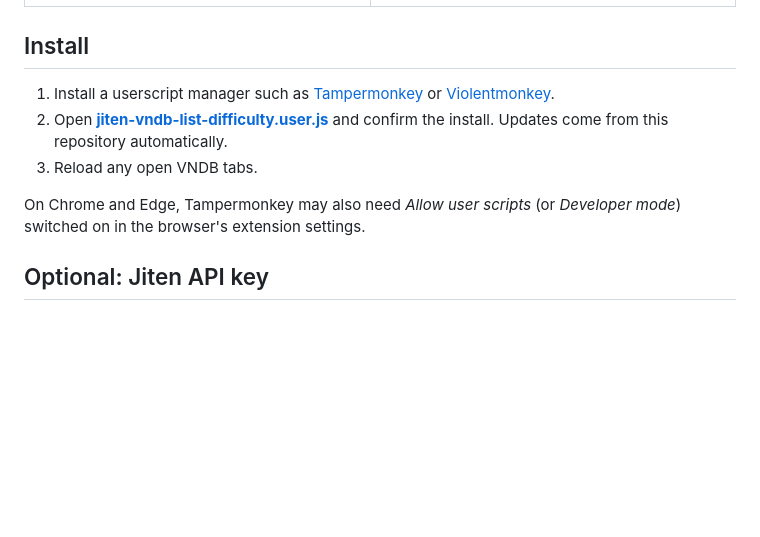
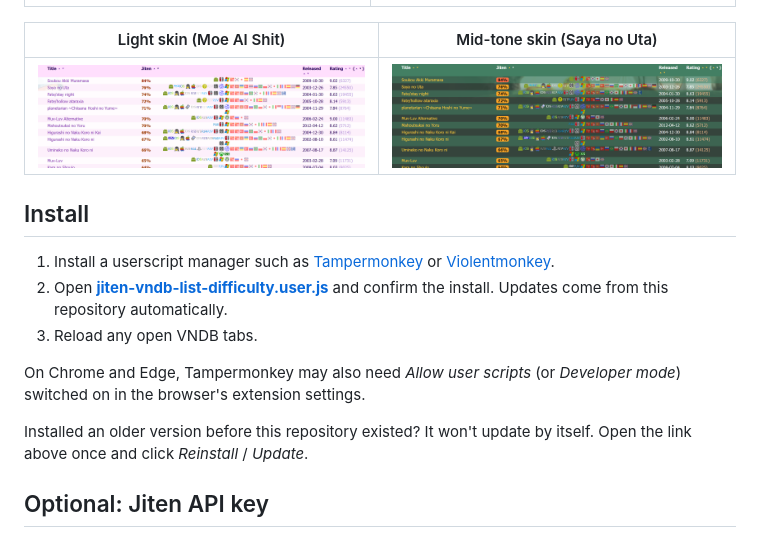
Before and after one commit to BeannieMoon/jiten-vndb-lists, a Markdown page: README.md, the part around one of its changes. GitHub-like rendering; pictures changed too: screenshots/skin-light.png (added), screenshots/skin-midtone.png (added); blank space fills up the shorter version.

```diff
--- a/README.md
+++ b/README.md
@@ -38,6 +42,10 @@ so you can see at a glance which visual novels are easy or hard to read in Japan
 |---|---|
 | ![Staff page](screenshots/staff-page.png) | ![Producer page](screenshots/producer-page.png) |
 
+| Light skin (Moe AI Shit) | Mid-tone skin (Saya no Uta) |
+|---|---|
+| ![Light skin](screenshots/skin-light.png) | ![Mid-tone skin](screenshots/skin-midtone.png) |
+
 ## Install
 
 1. Install a userscript manager such as [Tampermonkey](https://www.tampermonkey.net/) or
@@ -48,6 +56,9 @@ so you can see at a glance which visual novels are easy or hard to read in Japan
 
 On Chrome and Edge, Tampermonkey may also need *Allow user scripts* (or *Developer mode*) switched on
 in the browser's extension settings.
+
+Installed an older version before this repository existed? It won't update by itself. Open the link above once
+and click *Reinstall* / *Update*.
 
 ## Optional: Jiten API key
 
```
Also changed, not shown: other parts of README.md (+8 -4 lines), screenshots/browse-sorted.png, screenshots/producer-page.png, screenshots/staff-page.png, screenshots/user-list.png, 1 other file.
